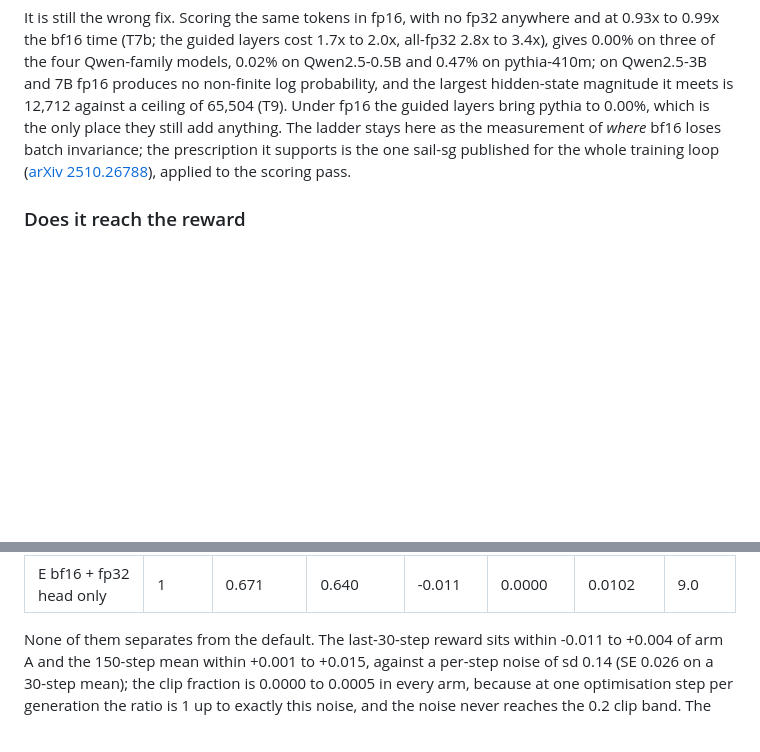
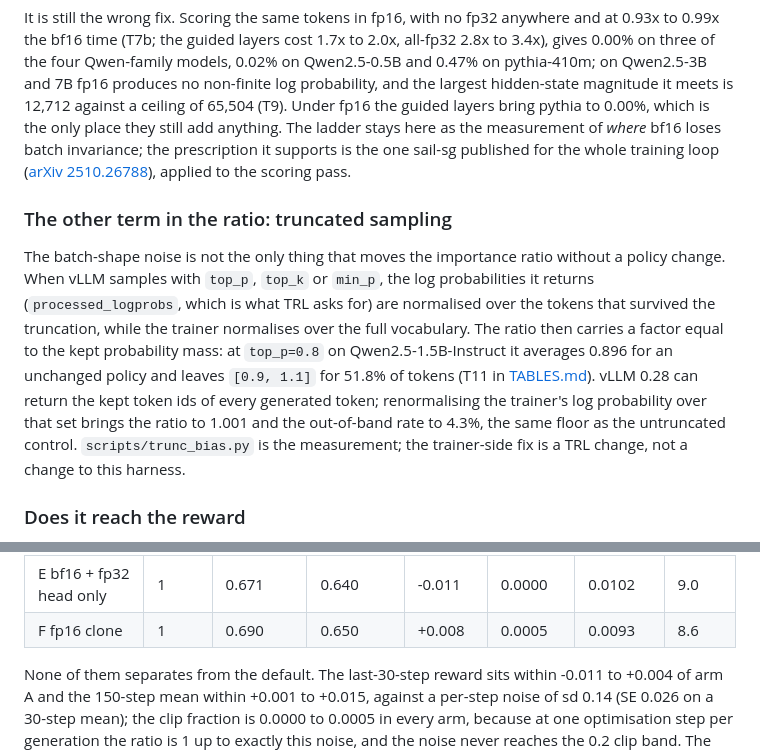
Before and after one commit to GuoCheng24/batch-logprob-gap, a Markdown page: README.md, 2 parts joined by grey strips. GitHub-like rendering; blank space fills up the shorter version.

Commit message:
README: the truncated-sampling term in the ratio, measured and removed

```diff
--- a/README.md
+++ b/README.md
@@ -126,6 +126,18 @@ is the only place they still add anything. The ladder stays here as the measurem
 loses batch invariance; the prescription it supports is the one sail-sg published for the whole
 training loop ([arXiv 2510.26788](https://arxiv.org/abs/2510.26788)), applied to the scoring pass.
 
+### The other term in the ratio: truncated sampling
+
+The batch-shape noise is not the only thing that moves the importance ratio without a policy change. When
+vLLM samples with `top_p`, `top_k` or `min_p`, the log probabilities it returns (`processed_logprobs`, which
+is what TRL asks for) are normalised over the tokens that survived the truncation, while the trainer
+normalises over the full vocabulary. The ratio then carries a factor equal to the kept probability mass:
+at `top_p=0.8` on Qwen2.5-1.5B-Instruct it averages 0.896 for an unchanged policy and leaves `[0.9, 1.1]`
+for 51.8% of tokens (T11 in [TABLES.md](TABLES.md)). vLLM 0.28 can return the kept token ids of every
+generated token; renormalising the trainer's log probability over that set brings the ratio to 1.001 and
+the out-of-band rate to 4.3%, the same floor as the untruncated control. `scripts/trunc_bias.py` is the
+measurement; the trainer-side fix is a TRL change, not a change to this harness.
+
 ### Does it reach the reward
 
 Five ways of computing the old log-probabilities in TRL's GRPO, run on the same seed so that the
@@ -143,6 +155,7 @@ lr 2e-6, one optimisation step per generation, 150 steps.
 | C bf16, chunk = micro-batch | 2 | 0.655 | 0.639 | -0.004 / +0.000 | 0.0000 | 0.0113 | 8.9 |
 | D bf16 + guided fp32 layers + head | 2 | 0.651 | 0.647 | +0.001 / -0.013 | 0.0007 | 0.0104 | 10.9 |
 | E bf16 + fp32 head only | 1 | 0.671 | 0.640 | -0.011 | 0.0000 | 0.0102 | 9.0 |
+| F fp16 clone | 1 | 0.690 | 0.650 | +0.008 | 0.0005 | 0.0093 | 8.6 |
 <!-- /T10 -->
 
 None of them separates from the default. The last-30-step reward sits within -0.011 to +0.004 of
```
